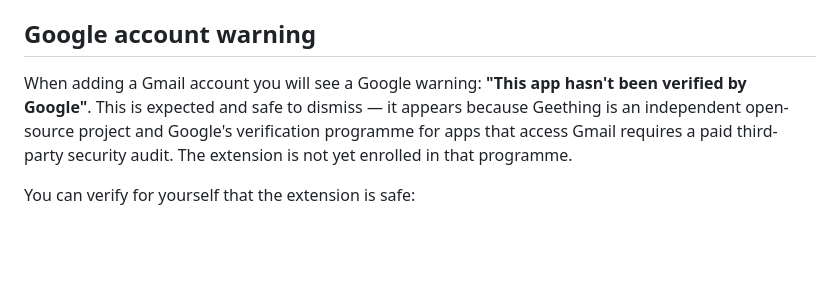
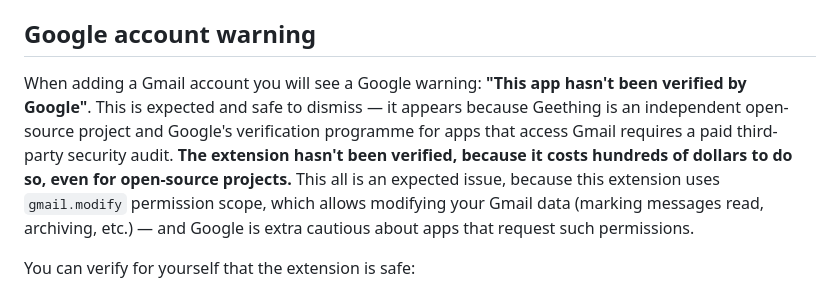
Before and after one commit to bartekmp/geething, a Markdown page: README.md, the part around the change. Rendered like a GitHub page; blank space fills up the shorter version.

Commit message:
docs: update README

```diff
--- a/README.md
+++ b/README.md
@@ -45,7 +45,8 @@ A browser extension for multi-account Gmail™ notifications. Get a badge counte
 
 ## Google account warning
 
-When adding a Gmail account you will see a Google warning: **"This app hasn't been verified by Google"**. This is expected and safe to dismiss — it appears because Geething is an independent open-source project and Google's verification programme for apps that access Gmail requires a paid third-party security audit. The extension is not yet enrolled in that programme.
+When adding a Gmail account you will see a Google warning: **"This app hasn't been verified by Google"**. This is expected and safe to dismiss — it appears because Geething is an independent open-source project and Google's verification programme for apps that access Gmail requires a paid third-party security audit. **The extension hasn't been verified, because it costs hundreds of dollars to do so, even for open-source projects.**
+This all is an expected issue, because this extension uses `gmail.modify` permission scope, which allows modifying your Gmail data (marking messages read, archiving, etc.) — and Google is extra cautious about apps that request such permissions.
 
 You can verify for yourself that the extension is safe:
 - The full source code is in this repository — nothing is hidden or obfuscated.
```
